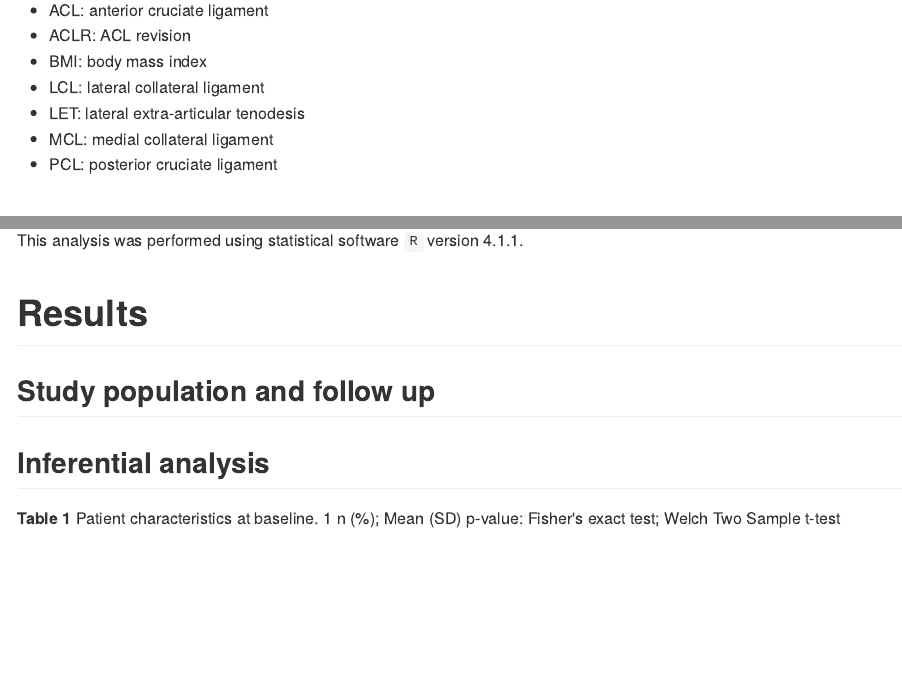
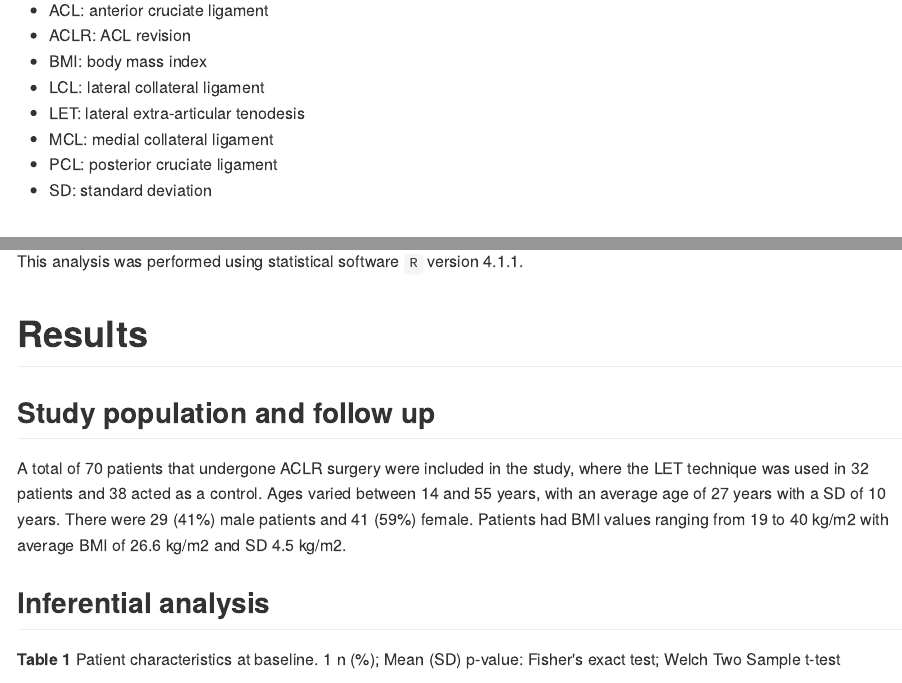
Before and after one commit to philsf-biostat/SAR-2021-004-TV, an R Markdown document (report/SAR-2021-004-TV-v01.Rmd): the page in a window 1100 px wide, from 290 px down, and a second part further down, joined at a grey line. The pictures show the output file report/SAR-2021-004-TV-v01.md that the author committed with the source, drawn offline in the style of GitHub.

Commit message:
study population profile

```diff
--- a/report/SAR-2021-004-TV-v01.Rmd
+++ b/report/SAR-2021-004-TV-v01.Rmd
@@ -85,6 +85,7 @@ source("scripts/results.R", encoding = 'UTF-8')
 - LET: lateral extra-articular tenodesis
 - MCL: medial collateral ligament
 - PCL: posterior cruciate ligament
+- SD: standard deviation
 
 # Introduction
 
@@ -153,6 +154,11 @@ This analysis was performed using statistical software `R` version `r getRversio
 
 ## Study population and follow up
 
+A total of 70 patients that undergone ACLR surgery were included in the study, where the LET technique was used in 32 patients and 38 acted as a control.
+Ages varied between 14 and 55 years, with an average age of 27 years with a SD of 10 years.
+There were 29 (41%) male patients and 41 (59%) female.
+Patients had BMI values ranging from 19 to 40 kg/m2 with average BMI of 26.6 kg/m2 and SD 4.5 kg/m2.
+
 ## Inferential analysis
 
 **Table 1** Patient characteristics at baseline.
```
Also changed, not shown: report/SAR-2021-004-TV-v01.md.
